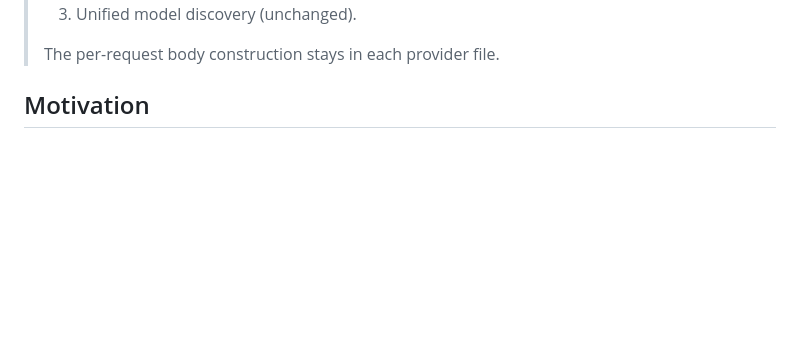
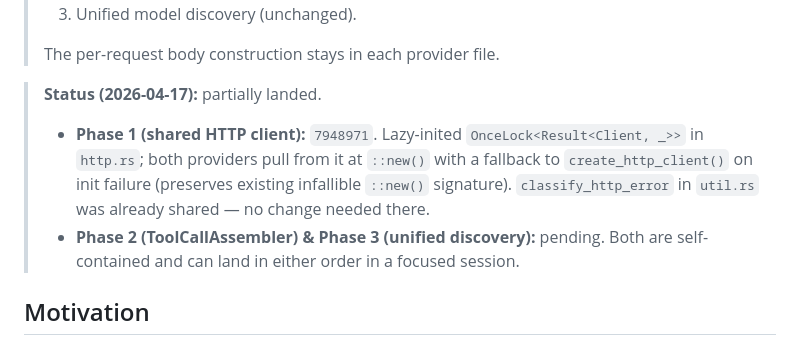
Before and after one commit to danielmriley/anie, a Markdown page: docs/refactor_plans/04_provider_http_unification.md, the part around the change. Drawn GitHub-style; blank space fills up the shorter version.

Commit message:
docs: plan 04 partial status

```diff
--- a/docs/refactor_plans/04_provider_http_unification.md
+++ b/docs/refactor_plans/04_provider_http_unification.md
@@ -12,6 +12,17 @@
 > 3. Unified model discovery (unchanged).
 >
 > The per-request body construction stays in each provider file.
+
+> **Status (2026-04-17):** partially landed.
+> - **Phase 1 (shared HTTP client):** `7948971`. Lazy-inited
+>   `OnceLock<Result<Client, _>>` in `http.rs`; both providers
+>   pull from it at `::new()` with a fallback to
+>   `create_http_client()` on init failure (preserves existing
+>   infallible `::new()` signature). `classify_http_error` in
+>   `util.rs` was already shared — no change needed there.
+> - **Phase 2 (ToolCallAssembler) & Phase 3 (unified discovery):**
+>   pending. Both are self-contained and can land in either order
+>   in a focused session.
 
 ## Motivation
 
```
